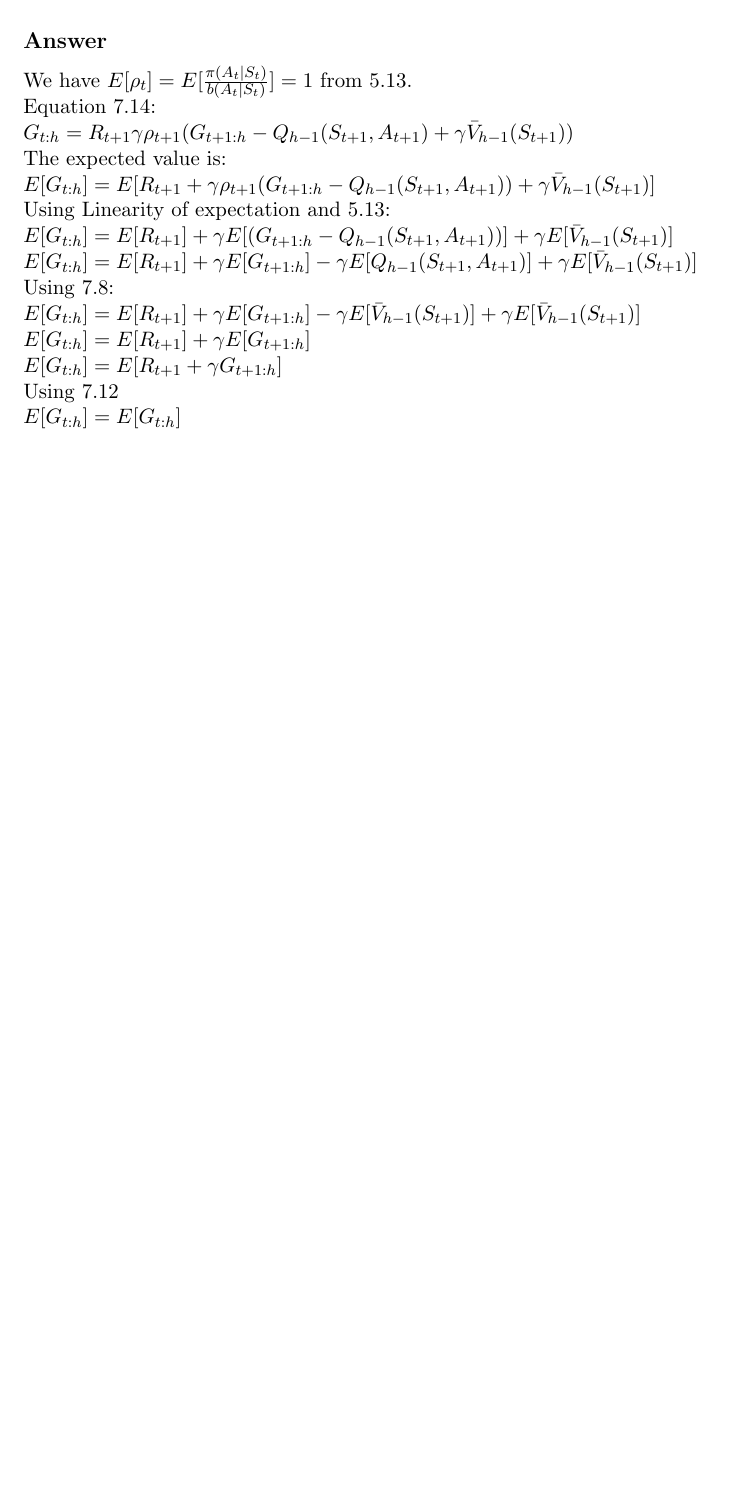
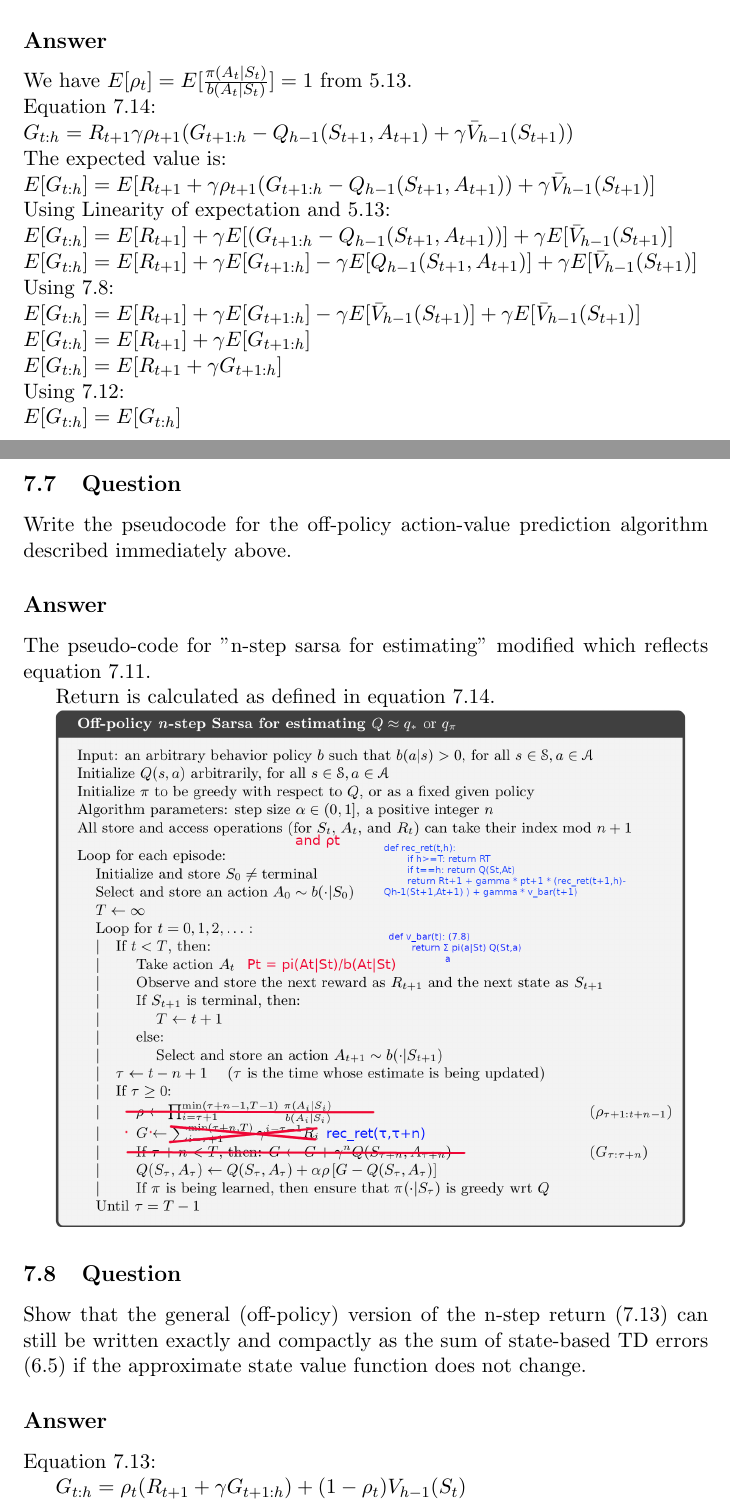
Before and after one commit to habanoz/reinforcement-learning-an-introduction, a LaTeX problem sheet (chapter7/exercises7.tex): part of page 5 of 5 before the commit and two parts of pages 5 and 6 of 8 after it, the two joined at a grey line, cut so that both start at the same text, the shorter picture padded with empty space. The pictures show the PDF file chapter7/exercises7.pdf that the author committed with the source.

Commit message:
chapter 7 ex 7,8 and 9.

```diff
--- a/chapter7/exercises7.tex
+++ b/chapter7/exercises7.tex
@@ -170,3 +173,32 @@
 
     \noindent $ E[G_{t:h}] = E[G_{t:h}] $
 
+
+    \subsection{Question}
+
+    Write the pseudocode for the off-policy action-value prediction algorithm described immediately above.
+
+    \subsection*{Answer}
+
+    The pseudo-code for "n-step sarsa for estimating" modified which reflects equation 7.11.
+
+    Return is calculated as defined in equation 7.14.
+
+    \includegraphics[scale=1]{figure_7_7}
+
+
+    \subsection{Question}
+
+    Show that the general (off-policy) version of the n-step return (7.13) can still be written exactly and compactly as the sum of state-based TD errors (6.5) if the  approximate state value function does not change.
+
+    \subsection*{Answer}
+
+    Equation 7.13:
+
+    $ G_{t:h} =  \rho_t (R_{t+1} + \gamma G_{t+1:h} ) + (1 - \rho_t) V_{h-1}(S_t) $
+
+    \noindent Assuming state value function does not change.
+
+    \noindent $ G_{t:h} = \rho_t (R_{t+1} + \gamma G_{t+1:h} ) + (1 - \rho_t) V(S_t) $
+
+    \noindent $ G_{t:h} = \rho_t (R_{t+1} + \gamma G_{t+1:h} - V(S_t)) + V(S_t)  $
@@ -172,0 +220,7 @@
+    \noindent $ G_{t:h} = V(S_t) + \sum_{k=t}^{h-1}  \rho_{t:k} \gamma^{k-t} \delta_k  $
+
+    \subsection{Question}
+
+    Repeat the above exercise for the action version of the off-policy n-step return (7.14) and the Expected Sarsa TD error (the quantity in brackets in Equation 6.9).
+
+    \subsection*{Answer}
```
Also changed, not shown: chapter7/exercises7.pdf, images/figure_7_7.png (added), chapter7/exercises7.tex (51 more changed lines).
